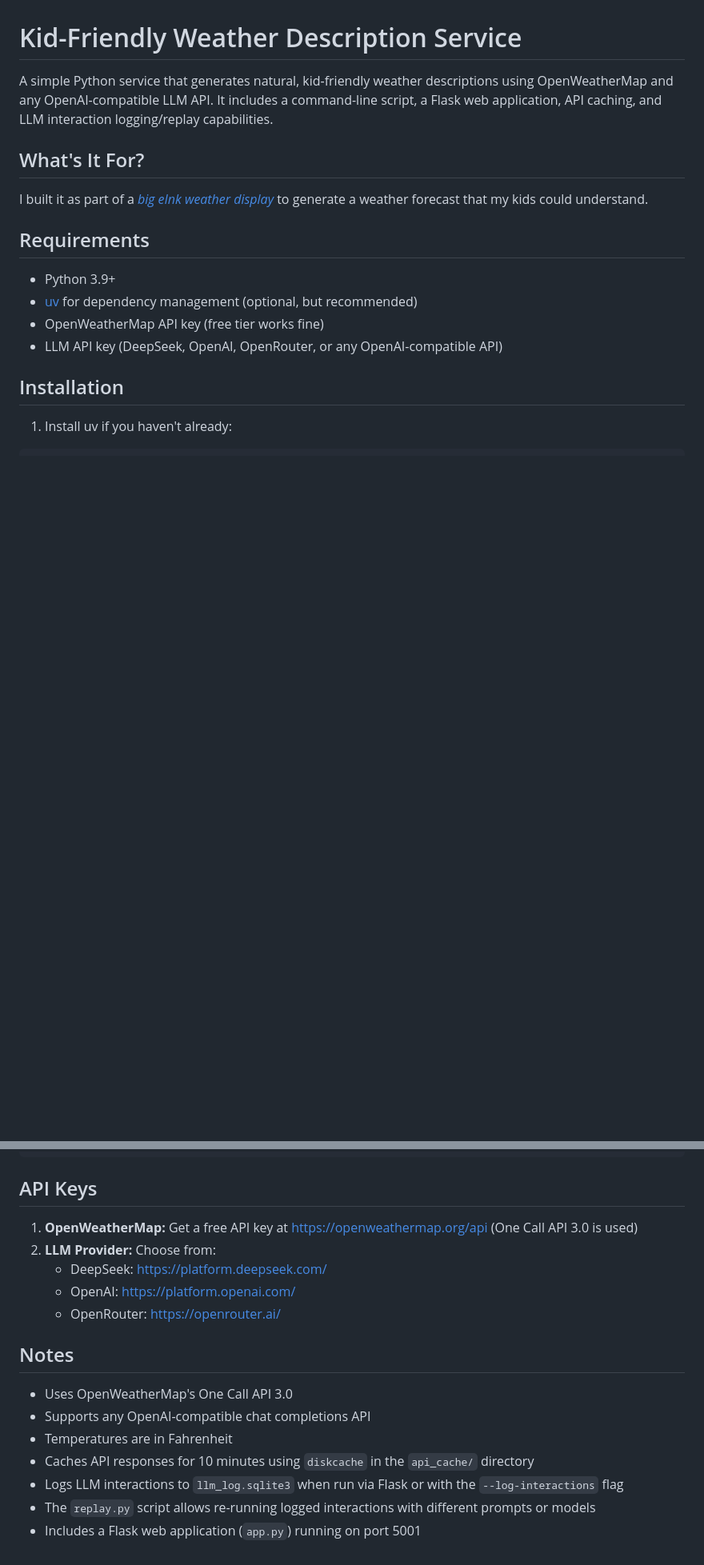
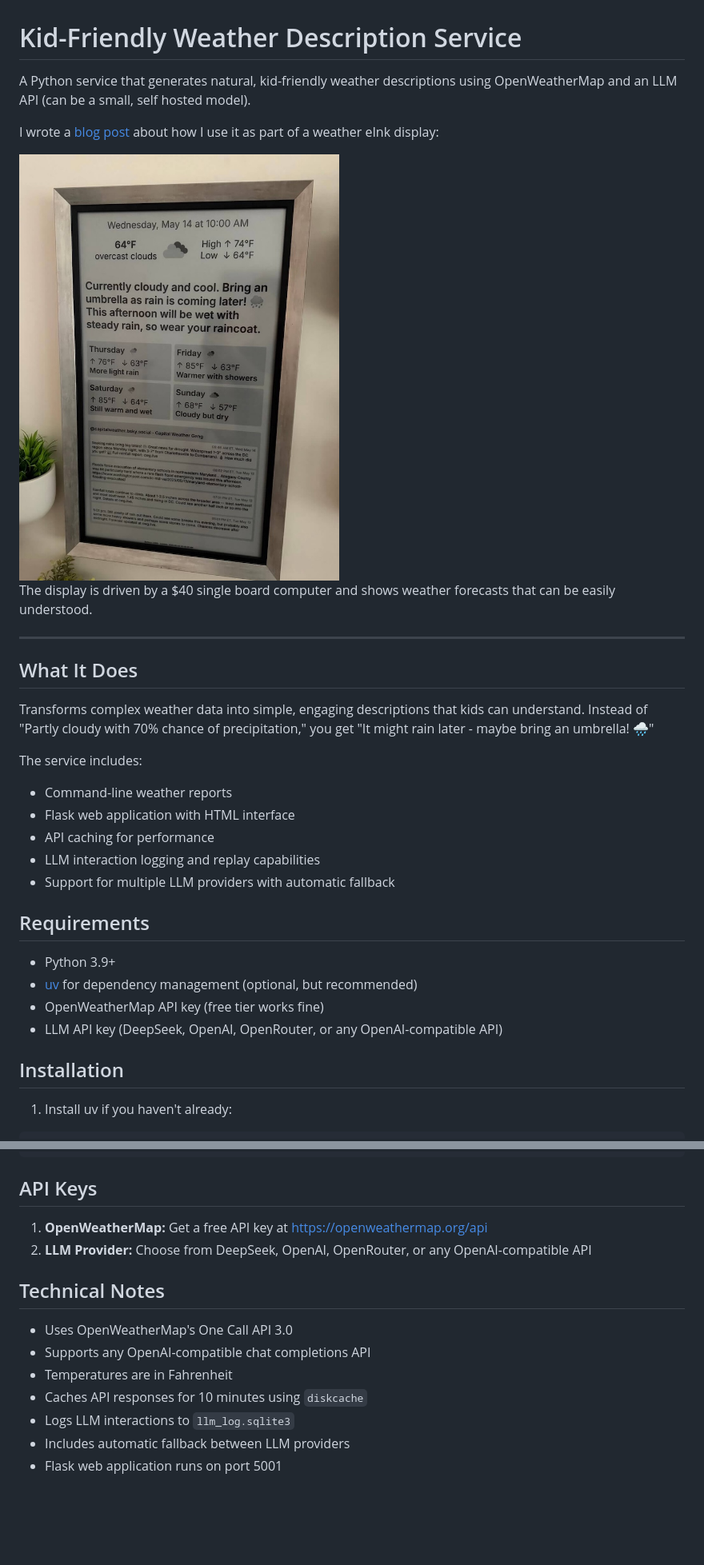
Before and after one commit to elidickinson/kidsweather, a Markdown page: README.md, 2 parts joined by grey strips. Shown: that part at 80% size. Rendered like a GitHub page; pictures changed too: weather-display.jpeg (added); blank space fills up the shorter version.

```diff
--- a/README.md
+++ b/README.md
@@ -1,10 +1,25 @@
 # Kid-Friendly Weather Description Service
 
-A simple Python service that generates natural, kid-friendly weather descriptions using OpenWeatherMap and any OpenAI-compatible LLM API. It includes a command-line script, a Flask web application, API caching, and LLM interaction logging/replay capabilities.
+A Python service that generates natural, kid-friendly weather descriptions using OpenWeatherMap and an LLM API (can be a small, self hosted model).
 
-## What's It For?
+I wrote a [blog post](https://eli.pizza/posts/eink-weather-display-for-kids/) about how I use it as part of a weather eInk display:
 
-I built it as part of a *[big eInk weather display](https://eli.pizza/posts/eink-weather-display-for-kids/)* to generate a weather forecast that my kids could understand.
+<img src="weather-display.jpeg" alt="Large eInk weather display showing kid-friendly weather forecast" width="400">
+
+The display is driven by a $40 single board computer and shows weather forecasts that can be easily understood.
+
+---
+
+## What It Does
+
+Transforms complex weather data into simple, engaging descriptions that kids can understand. Instead of "Partly cloudy with 70% chance of precipitation," you get "It might rain later - maybe bring an umbrella! 🌧️"
+
+The service includes:
+- Command-line weather reports
+- Flask web application with HTML interface
+- API caching for performance
+- LLM interaction logging and replay capabilities
+- Support for multiple LLM providers with automatic fallback
 
 ## Requirements
 
@@ -199,18 +130,15 @@ uv run replay.py --log-id 5 --prompt "You are a pirate weather forecaster. Be fu
 
 ## API Keys
 
-1. **OpenWeatherMap:** Get a free API key at https://openweathermap.org/api (One Call API 3.0 is used)
-2. **LLM Provider:** Choose from:
-   - DeepSeek: https://platform.deepseek.com/
-   - OpenAI: https://platform.openai.com/
-   - OpenRouter: https://openrouter.ai/
+1. **OpenWeatherMap:** Get a free API key at https://openweathermap.org/api
+2. **LLM Provider:** Choose from DeepSeek, OpenAI, OpenRouter, or any OpenAI-compatible API
 
-## Notes
+## Technical Notes
 
 - Uses OpenWeatherMap's One Call API 3.0
 - Supports any OpenAI-compatible chat completions API
 - Temperatures are in Fahrenheit
-- Caches API responses for 10 minutes using `diskcache` in the `api_cache/` directory
-- Logs LLM interactions to `llm_log.sqlite3` when run via Flask or with the `--log-interactions` flag
-- The `replay.py` script allows re-running logged interactions with different prompts or models
-- Includes a Flask web application (`app.py`) running on port 5001
+- Caches API responses for 10 minutes using `diskcache`
+- Logs LLM interactions to `llm_log.sqlite3`
+- Includes automatic fallback between LLM providers
+- Flask web application runs on port 5001
```
Also changed, not shown: other parts of README.md (+21 -105 lines), 1 other file.
